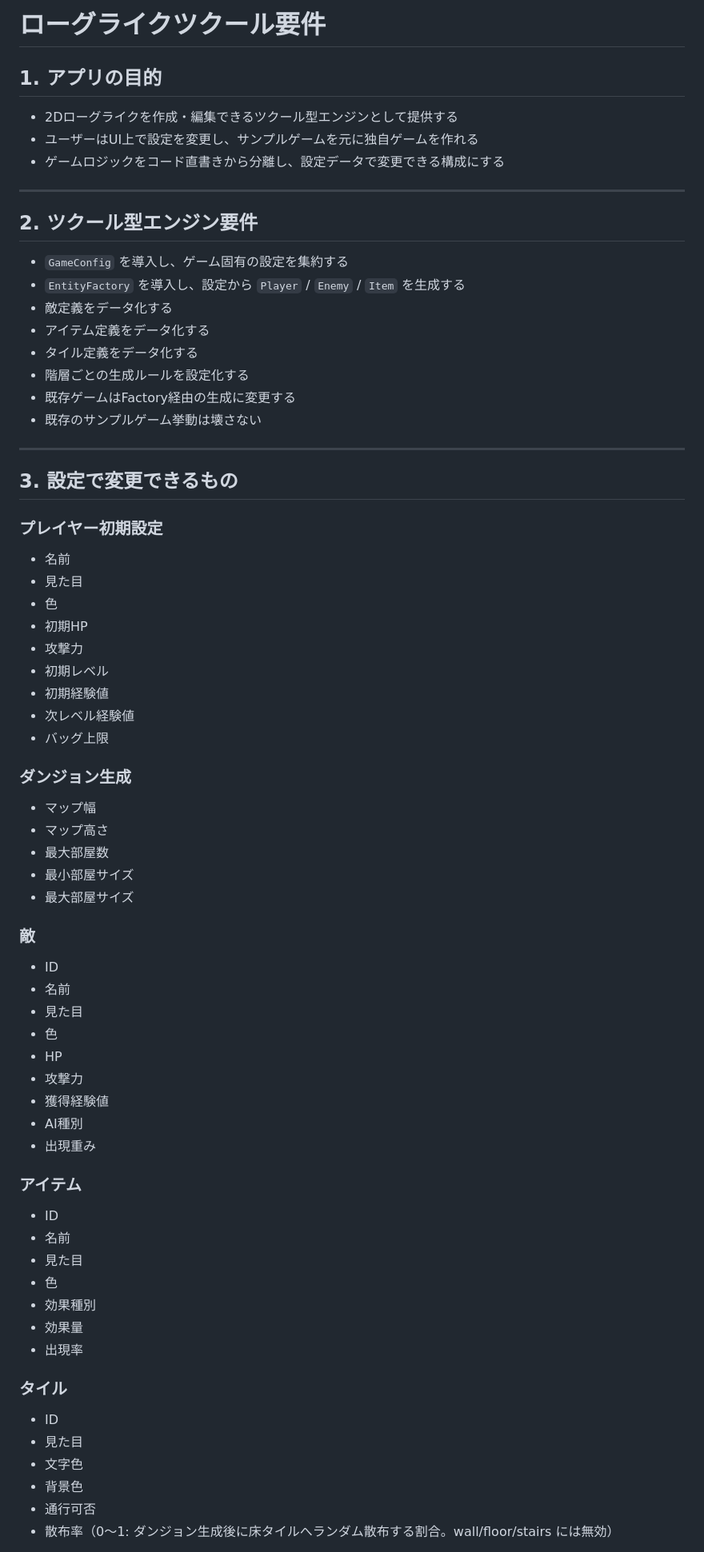
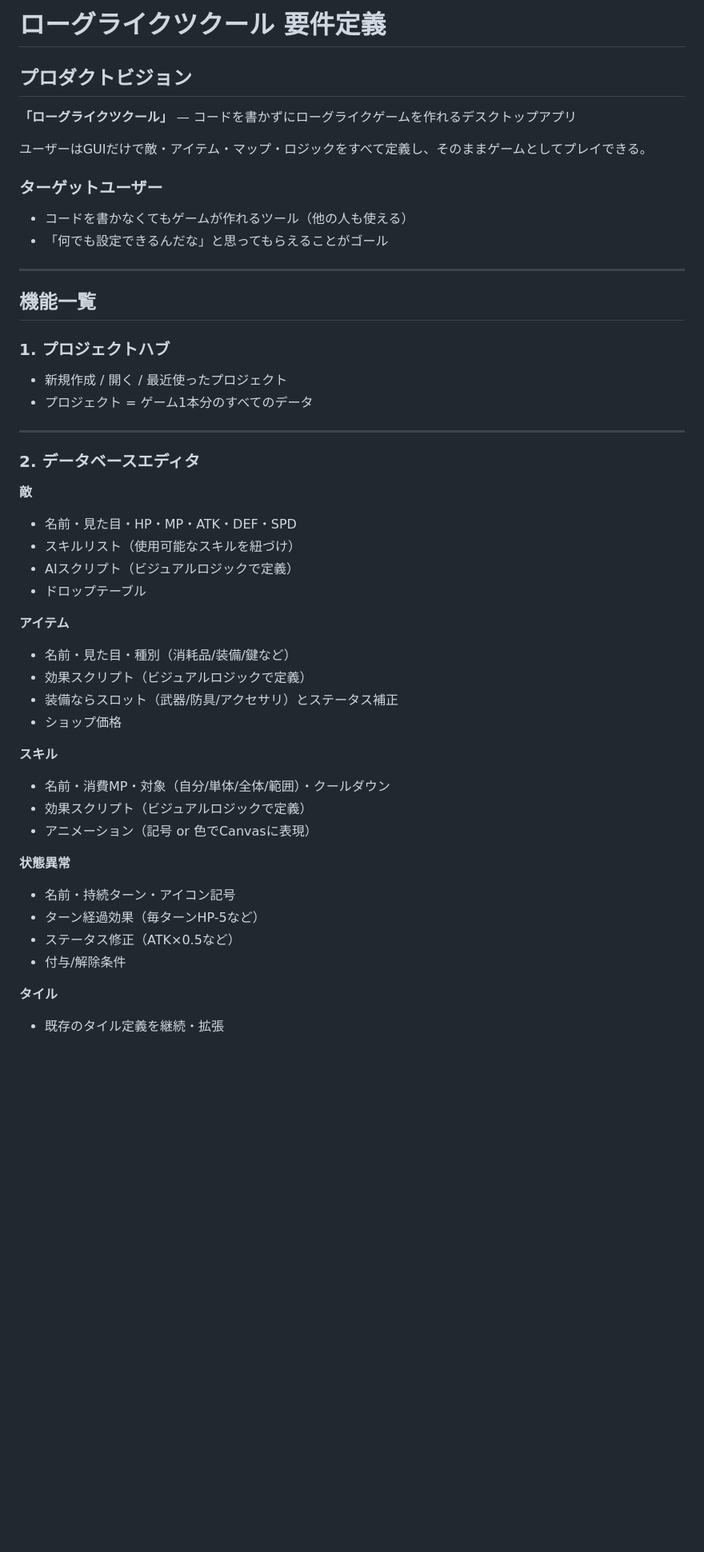
Before and after one commit to Yuchi-G/roguelike_tsukuuru, a Markdown page: youken.md, the part around one of its changes. Shown at 80% size. GitHub-like rendering; blank space fills up the shorter version.

```diff
--- a/youken.md
+++ b/youken.md
@@ -1,71 +1,50 @@
-# ローグライクツクール要件
+# ローグライクツクール 要件定義
 
-## 1. アプリの目的
+## プロダクトビジョン
 
-- 2Dローグライクを作成・編集できるツクール型エンジンとして提供する
-- ユーザーはUI上で設定を変更し、サンプルゲームを元に独自ゲームを作れる
-- ゲームロジックをコード直書きから分離し、設定データで変更できる構成にする
+**「ローグライクツクール」** — コードを書かずにローグライクゲームを作れるデスクトップアプリ
+
+ユーザーはGUIだけで敵・アイテム・マップ・ロジックをすべて定義し、そのままゲームとしてプレイできる。
+
+### ターゲットユーザー
+- コードを書かなくてもゲームが作れるツール（他の人も使える）
+- 「何でも設定できるんだな」と思ってもらえることがゴール
 
 ---
 
-## 2. ツクール型エンジン要件
+## 機能一覧
 
-- `GameConfig` を導入し、ゲーム固有の設定を集約する
-- `EntityFactory` を導入し、設定から `Player` / `Enemy` / `Item` を生成する
-- 敵定義をデータ化する
-- アイテム定義をデータ化する
-- タイル定義をデータ化する
-- 階層ごとの生成ルールを設定化する
-- 既存ゲームはFactory経由の生成に変更する
-- 既存のサンプルゲーム挙動は壊さない
+### 1. プロジェクトハブ
+- 新規作成 / 開く / 最近使ったプロジェクト
+- プロジェクト = ゲーム1本分のすべてのデータ
 
 ---
 
-## 3. 設定で変更できるもの
+### 2. データベースエディタ
 
-### プレイヤー初期設定
-- 名前
-- 見た目
-- 色
-- 初期HP
-- 攻撃力
-- 初期レベル
-- 初期経験値
-- 次レベル経験値
-- バッグ上限
+**敵**
+- 名前・見た目・HP・MP・ATK・DEF・SPD
+- スキルリスト（使用可能なスキルを紐づけ）
+- AIスクリプト（ビジュアルロジックで定義）
+- ドロップテーブル
 
-### ダンジョン生成
-- マップ幅
-- マップ高さ
-- 最大部屋数
-- 最小部屋サイズ
-- 最大部屋サイズ
+**アイテム**
+- 名前・見た目・種別（消耗品/装備/鍵など）
+- 効果スクリプト（ビジュアルロジックで定義）
+- 装備ならスロット（武器/防具/アクセサリ）とステータス補正
+- ショップ価格
 
-### 敵
-- ID
-- 名前
-- 見た目
-- 色
-- HP
-- 攻撃力
-- 獲得経験値
-- AI種別
-- 出現重み
+**スキル**
+- 名前・消費MP・対象（自分/単体/全体/範囲）・クールダウン
+- 効果スクリプト（ビジュアルロジックで定義）
+- アニメーション（記号 or 色でCanvasに表現）
 
-### アイテム
-- ID
-- 名前
-- 見た目
-- 色
-- 効果種別
-- 効果量
-- 出現率
+**状態異常**
+- 名前・持続ターン・アイコン記号
+- ターン経過効果（毎ターンHP-5など）
+- ステータス修正（ATK×0.5など）
+- 付与/解除条件
 
-### タイル
-- ID
-- 見た目
-- 文字色
-- 背景色
-- 通行可否
-- 散布率（0〜1: ダンジョン生成後に床タイルへランダム散布する割合。wall/floor/stairs には無効）
+**タイル**
+- 既存のタイル定義を継続・拡張
 
```
Also changed, not shown: other parts of youken.md (+108 -116 lines).
